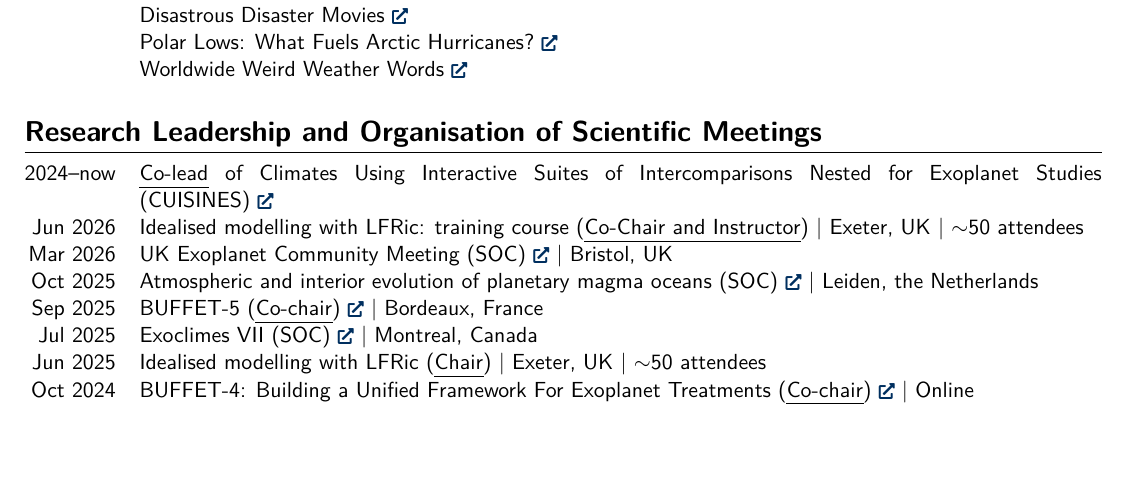
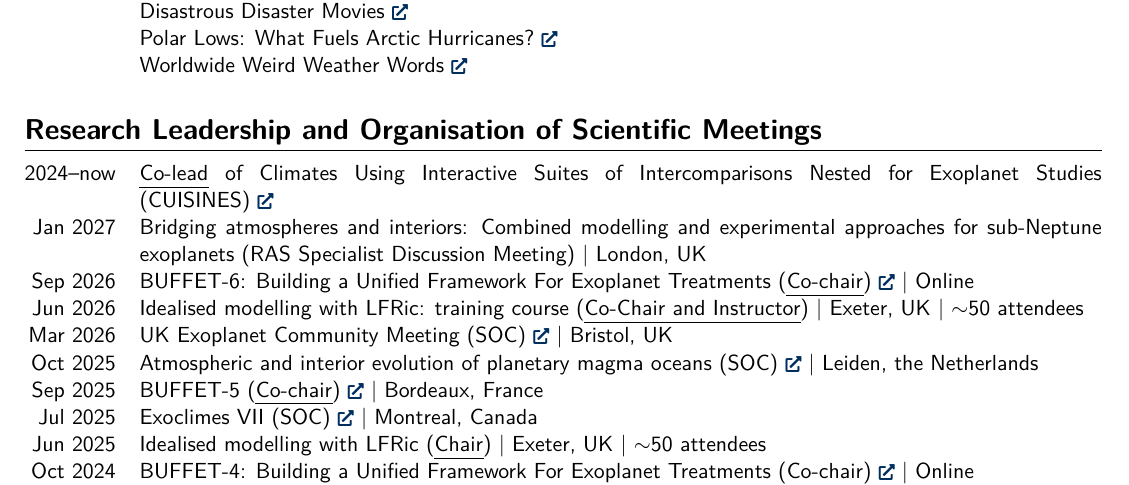
Before and after one commit to dennissergeev/cv, a LaTeX CV (sergeev_cv_full.tex): part of page 5 of 7, cut so that both start at the same text, the shorter picture padded with empty space. Compiled offline with XeLaTeX.

Commit message:
add meeting org

```diff
--- a/sergeev_cv_full.tex
+++ b/sergeev_cv_full.tex
@@ -268,6 +268,8 @@ Jun 2023 & Exoclimes Summer School in Atmospheres and Modelling (ExoSLAM)~\href{
 \section{Research Leadership and Organisation of Scientific Meetings}
 \begin{tabularx}{\linewidth}{@{}r X@{}}
 2024--now & \ul{Co-lead} of Climates Using Interactive Suites of Intercomparisons Nested for Exoplanet Studies (CUISINES)~\href{https://nexss.info/cuisines}{\link}\\
+Jan 2027 & Bridging atmospheres and interiors: Combined modelling and experimental approaches for sub-Neptune exoplanets (RAS Specialist Discussion Meeting) | London, UK \\
+Sep 2026 & BUFFET-6: Building a Unified Framework For Exoplanet Treatments (\ul{Co-chair})~\href{https://nexss.info/buffet-6-in-september-24th-and-25th-2026-registration-opened/}{\link} | Online\\
 Jun 2026 & Idealised modelling with LFRic: training course (\ul{Co-Chair and Instructor}) | Exeter, UK | $\sim$50 attendees\\
 Mar 2026 & UK Exoplanet Community Meeting (SOC)~\href{https://ukexom2026.blogs.bristol.ac.uk/}{\link} | Bristol, UK\\
 Oct 2025 & Atmospheric and interior evolution of planetary magma oceans (SOC)~\href{https://www.lorentzcenter.nl/atmospheric-and-interior-evolution-of-planetary-magma-oceans.html}{\link} | Leiden, the Netherlands\\
```
Also changed, not shown: sergeev_cv_short.tex (+2 -0 lines).
